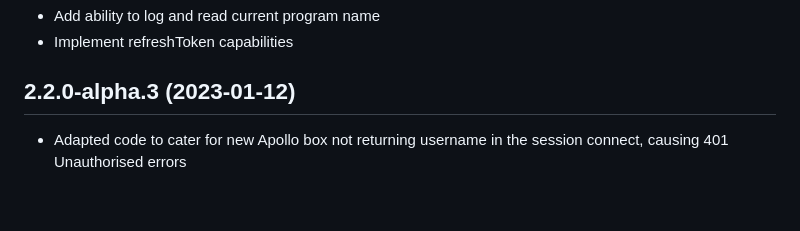
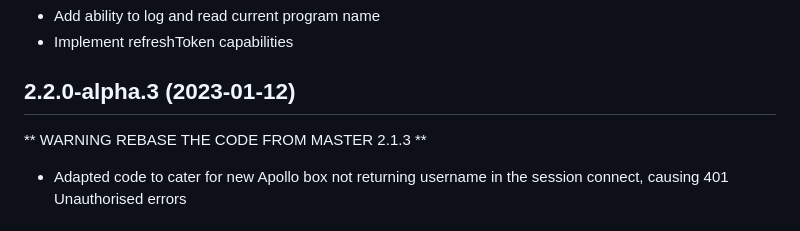
Before and after one commit to jsiegenthaler/homebridge-eosstb, a Markdown page: CHANGELOG.md, the part around the change. GitHub-like rendering; blank space fills up the shorter version.

```diff
--- a/CHANGELOG.md
+++ b/CHANGELOG.md
@@ -11,6 +11,7 @@ Please restart Homebridge after every plugin update.
 
 
 ## 2.2.0-alpha.3 (2023-01-12)
+** WARNING REBASE THE CODE FROM MASTER 2.1.3 **
 * Adapted code to cater for new Apollo box not returning username in the session connect, causing 401 Unauthorised errors
 
 
```
